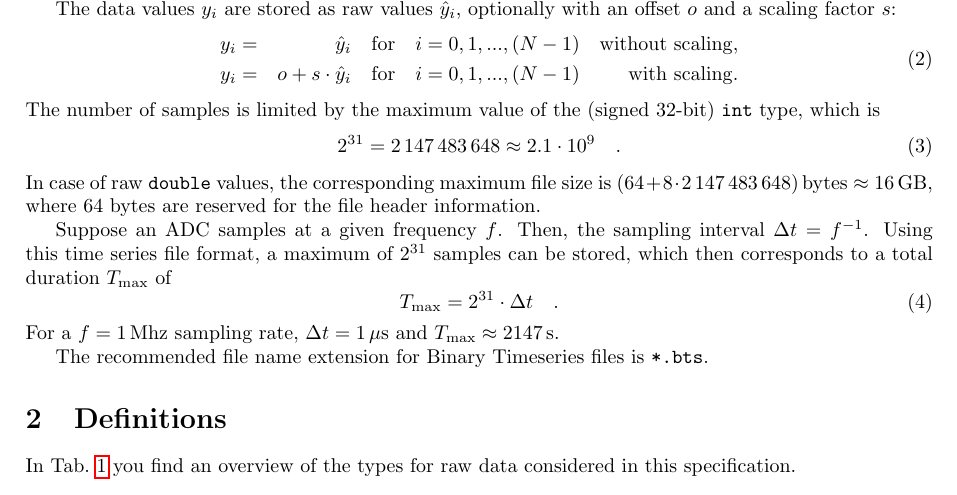
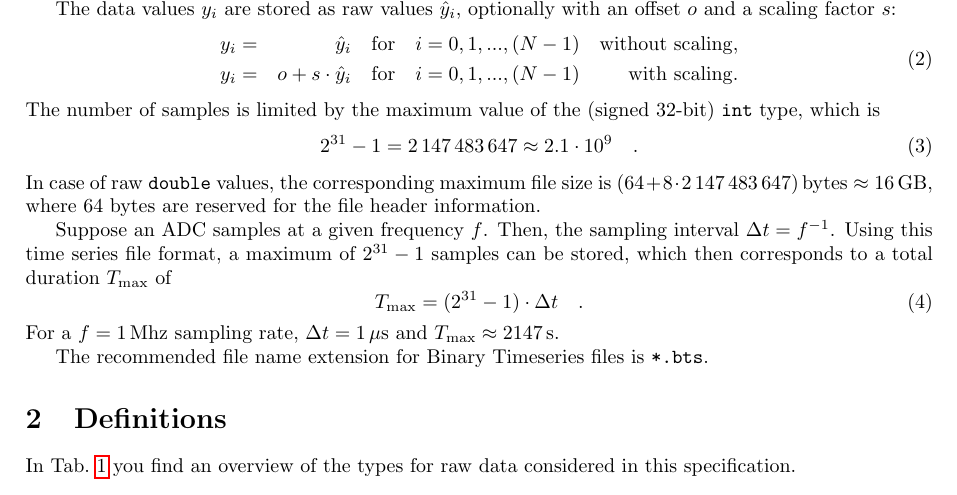
Before and after one commit to jonathanschilling/BinaryTimeseries, a LaTeX document (doc/BinaryTimeseries.tex): part of page 1 of 3, cut so that both start at the same text. Compiled offline with pdfLaTeX.

Commit message:
updated documentation

```diff
--- a/doc/BinaryTimeseries.tex
+++ b/doc/BinaryTimeseries.tex
@@ -42,16 +42,16 @@ The data values $y_i$ are stored as raw values $\hat{y}_i$, optionally with an o
 \end{gather}
 The number of samples is limited by the maximum value of the (signed 32-bit) \texttt{int} type, which is
 \begin{equation}
-  2^{31} = 2\,147\,483\,648 \approx 2.1 \cdot 10^9 \quad .
+  2^{31} - 1 = 2\,147\,483\,647 \approx 2.1 \cdot 10^9 \quad .
 \end{equation}
-In case of raw \texttt{double} values, the corresponding maximum file size is $(64 + 8 \cdot 2\,147\,483\,648)\,\mathrm{bytes} \approx 16\,\mathrm{GB}$,
+In case of raw \texttt{double} values, the corresponding maximum file size is $(64 + 8 \cdot 2\,147\,483\,647)\,\mathrm{bytes} \approx 16\,\mathrm{GB}$,
 where 64~bytes are reserved for the file header information.
 
 Suppose an ADC samples at a given frequency $f$. Then, the sampling interval $\Delta t = f^{-1}$.
-Using this time series file format, a maximum of $2^{31}$ samples can be stored, which then corresponds to a
+Using this time series file format, a maximum of $2^{31}-1$ samples can be stored, which then corresponds to a
 total duration $T_\mathrm{max}$ of
 \begin{equation}
-  T_\mathrm{max} = 2^{31} \cdot \Delta t \quad .
+  T_\mathrm{max} = (2^{31}-1) \cdot \Delta t \quad .
 \end{equation}
 For a $f = 1\,\mathrm{Mhz}$ sampling rate, $\Delta t = 1\,\mu\mathrm{s}$ and $T_\mathrm{max} \approx 2147\,\mathrm{s}$.
 
```
Also changed, not shown: README.md, doc/BinaryTimeseries.pdf.
